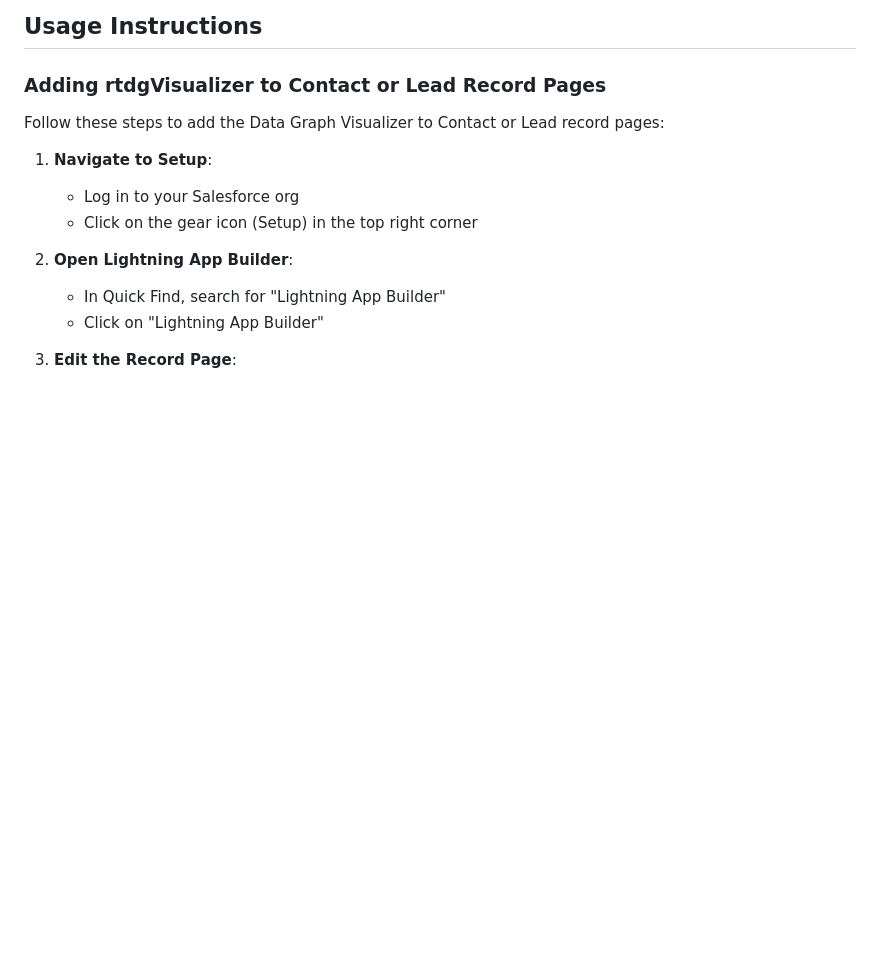
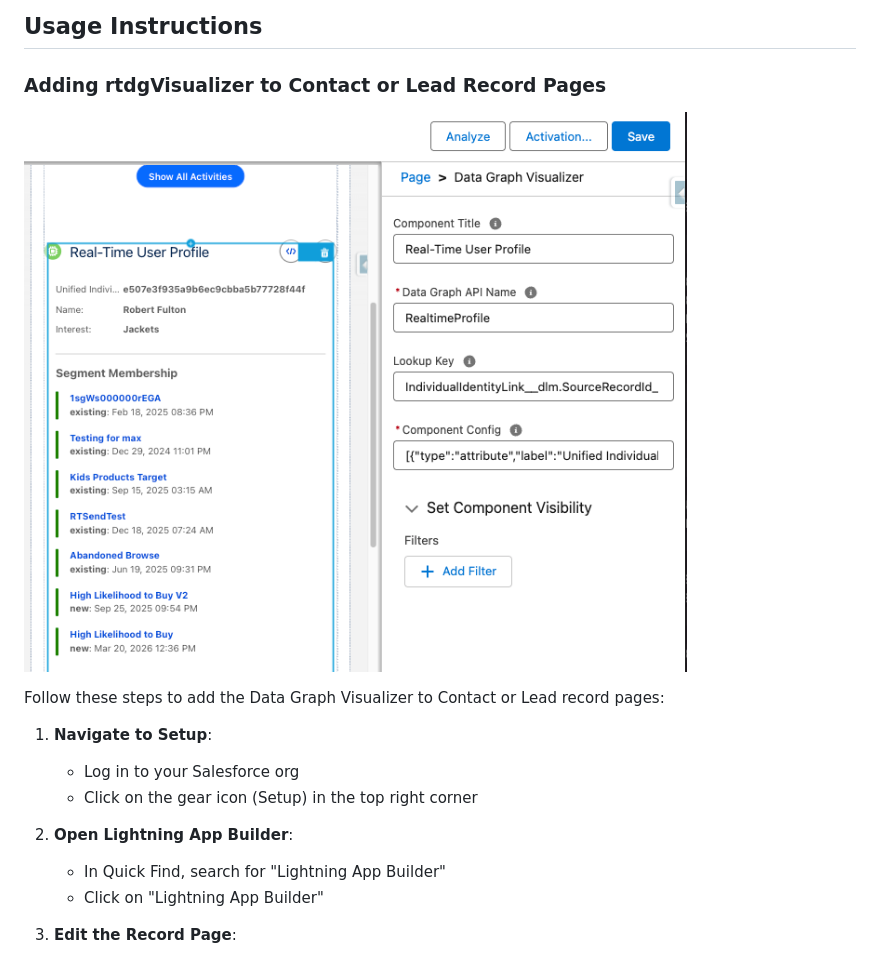
Before and after one commit to Bizcuit/rtdg_visualizer, a Markdown page: README.md, the part around the change. GitHub-like rendering; pictures changed too: pageui.png (added); blank space fills up the shorter version.

```diff
--- a/README.md
+++ b/README.md
@@ -158,6 +158,8 @@ Add configuration items using the buttons provided. Each item type serves a diff
 
 ### Adding rtdgVisualizer to Contact or Lead Record Pages
 
+![Page Builder UI](pageui.png)
+
 Follow these steps to add the Data Graph Visualizer to Contact or Lead record pages:
 
 1. **Navigate to Setup**:
```
